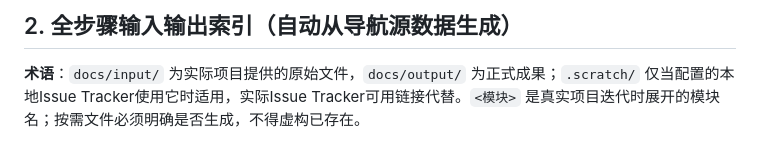
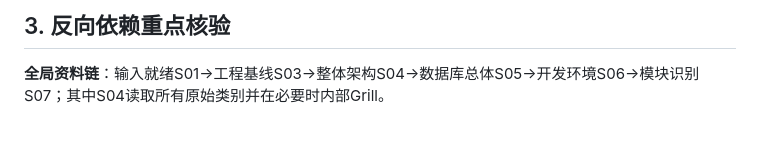
Before and after one commit to wamper64/dev-workflow, a Markdown page: docs/输入输出契约与对抗性审查.md, the part around one of its changes. GitHub-like rendering.

```diff
--- a/docs/输入输出契约与对抗性审查.md
+++ b/docs/输入输出契约与对抗性审查.md
@@ -23,5 +52,5 @@
 
-## 2. 全步骤输入输出索引（自动从导航源数据生成）
+## 3. 反向依赖重点核验
 
-**术语**：`docs/input/` 为实际项目提供的原始文件，`docs/output/` 为正式成果；`.scratch/` 仅当配置的本地Issue Tracker使用它时适用，实际Issue Tracker可用链接代替。`<模块>` 是真实项目迭代时展开的模块名；按需文件必须明确是否生成，不得虚构已存在。
+**全局资料链**：输入就绪S01→工程基线S03→整体架构S04→数据库总体S05→开发环境S06→模块识别S07；其中S04读取所有原始类别并在必要时内部Grill。
 
```
Also changed, not shown: other parts of docs/输入输出契约与对抗性审查.md (+54 -55 lines).
